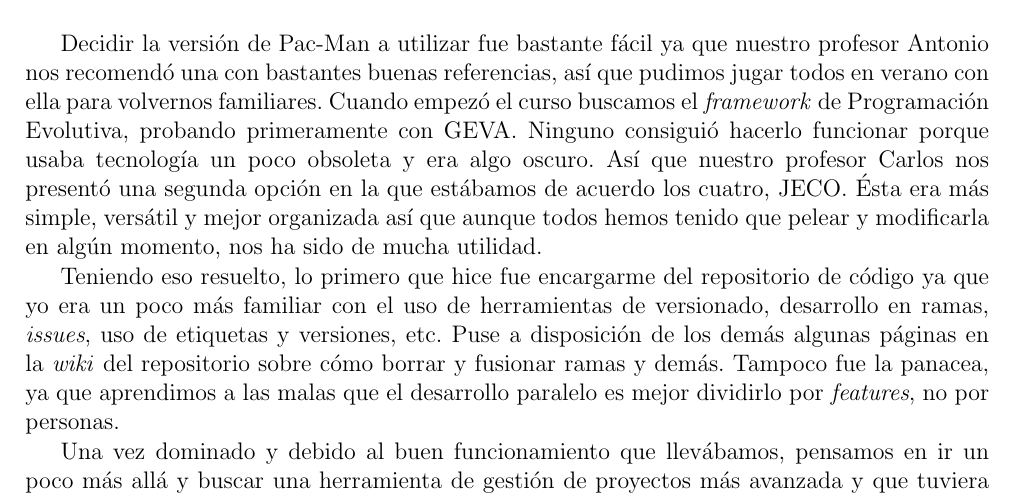
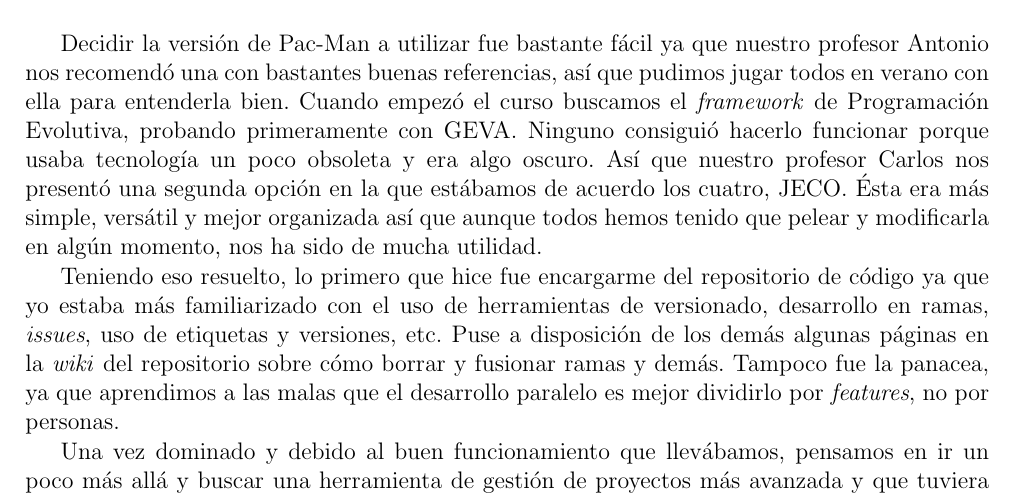
Before and after one commit to hecoding/Pac-Man, a LaTeX thesis (main.tex, which reads capitulos/contribuciones_individuales.tex): part of page 77 of 84, cut so that both start at the same text. Compiled offline with pdfLaTeX.

Commit message:
retocar contribucion

```diff
--- a/capitulos/contribuciones_individuales.tex
+++ b/capitulos/contribuciones_individuales.tex
@@ -1,9 +1,9 @@
 \chapter{Contribuciones individuales}
 
 \section{Héctor Laria Mantecón}
-Decidir la versión de Pac-Man a utilizar fue bastante fácil ya que nuestro profesor Antonio nos recomendó una con bastantes buenas referencias, así que pudimos jugar todos en verano con ella para volvernos familiares. Cuando empezó el curso buscamos el \textit{framework} de Programación Evolutiva, probando primeramente con GEVA. Ninguno consiguió hacerlo funcionar porque usaba tecnología un poco obsoleta y era algo oscuro. Así que nuestro profesor Carlos nos presentó una segunda opción en la que estábamos de acuerdo los cuatro, JECO. Ésta era más simple, versátil y mejor organizada así que aunque todos hemos tenido que pelear y modificarla en algún momento, nos ha sido de mucha utilidad.
+Decidir la versión de Pac-Man a utilizar fue bastante fácil ya que nuestro profesor Antonio nos recomendó una con bastantes buenas referencias, así que pudimos jugar todos en verano con ella para entenderla bien. Cuando empezó el curso buscamos el \textit{framework} de Programación Evolutiva, probando primeramente con GEVA. Ninguno consiguió hacerlo funcionar porque usaba tecnología un poco obsoleta y era algo oscuro. Así que nuestro profesor Carlos nos presentó una segunda opción en la que estábamos de acuerdo los cuatro, JECO. Ésta era más simple, versátil y mejor organizada así que aunque todos hemos tenido que pelear y modificarla en algún momento, nos ha sido de mucha utilidad.
 
-Teniendo eso resuelto, lo primero que hice fue encargarme del repositorio de código ya que yo era un poco más familiar con el uso de herramientas de versionado, desarrollo en ramas, \textit{issues}, uso de etiquetas y versiones, etc. Puse a disposición de los demás algunas páginas en la \textit{wiki} del repositorio sobre cómo borrar y fusionar ramas y demás. Tampoco fue la panacea, ya que aprendimos a las malas que el desarrollo paralelo es mejor dividirlo por \textit{features}, no por personas.
+Teniendo eso resuelto, lo primero que hice fue encargarme del repositorio de código ya que yo estaba más familiarizado con el uso de herramientas de versionado, desarrollo en ramas, \textit{issues}, uso de etiquetas y versiones, etc. Puse a disposición de los demás algunas páginas en la \textit{wiki} del repositorio sobre cómo borrar y fusionar ramas y demás. Tampoco fue la panacea, ya que aprendimos a las malas que el desarrollo paralelo es mejor dividirlo por \textit{features}, no por personas.
 
 Una vez dominado y debido al buen funcionamiento que llevábamos, pensamos en ir un poco más allá y buscar una herramienta de gestión de proyectos más avanzada y que tuviera integración con nuestro repositorio de \textit{GitHub}. Sobre todo porque en ese momento había ciertas tareas que requerían de otras y no queríamos dejar a gente parada. Busqué e hice comparación de herramientas sobre todo con diagramas de \textit{Gantt} y encontré algunas pero de todas las que había no había ninguna que no fuese de pago. Al final llegó un momento en que tuvimos material suficiente como para que ninguno tuviese que estar esperando y dejamos la idea de estas herramientas a un lado.
 
```
